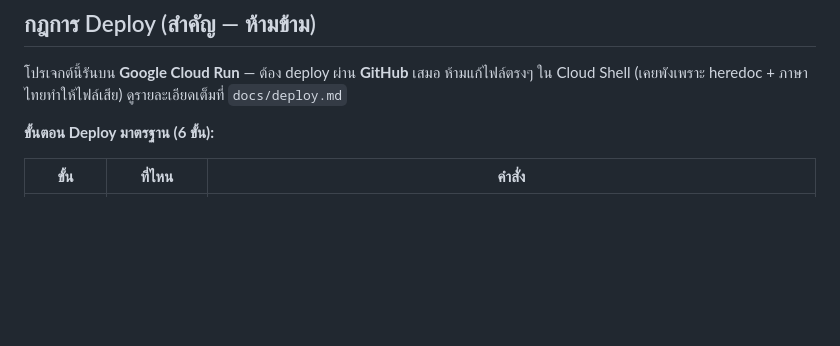
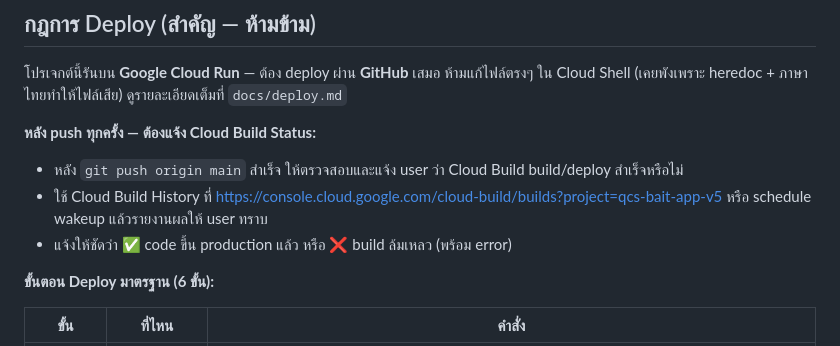
Before and after one commit to 13azukaoab/AGA-Complaint-Agent-LINE, a Markdown page: CLAUDE.md, the part around the change. Rendered like a GitHub page; blank space fills up the shorter version.

Commit message:
Docs: เพิ่ม rule ให้ agent แจ้ง Cloud Build Status หลัง push ทุกครั้ง

```diff
--- a/CLAUDE.md
+++ b/CLAUDE.md
@@ -39,6 +39,11 @@ git revert <commit-hash>   # ย้อนกลับ commit นั้น (ป
 
 โปรเจกต์นี้รันบน **Google Cloud Run** — ต้อง deploy ผ่าน **GitHub** เสมอ ห้ามแก้ไฟล์ตรงๆ ใน Cloud Shell (เคยพังเพราะ heredoc + ภาษาไทยทำให้ไฟล์เสีย) ดูรายละเอียดเต็มที่ `docs/deploy.md`
 
+**หลัง push ทุกครั้ง — ต้องแจ้ง Cloud Build Status:**
+- หลัง `git push origin main` สำเร็จ ให้ตรวจสอบและแจ้ง user ว่า Cloud Build build/deploy สำเร็จหรือไม่
+- ใช้ Cloud Build History ที่ https://console.cloud.google.com/cloud-build/builds?project=qcs-bait-app-v5 หรือ schedule wakeup แล้วรายงานผลให้ user ทราบ
+- แจ้งให้ชัดว่า ✅ code ขึ้น production แล้ว หรือ ❌ build ล้มเหลว (พร้อม error)
+
 **ขั้นตอน Deploy มาตรฐาน (6 ขั้น):**
 
 | ขั้น | ที่ไหน | คำสั่ง |
```
